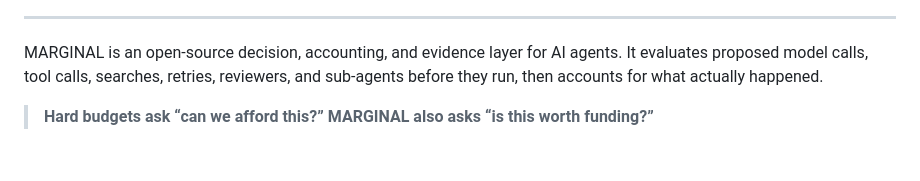
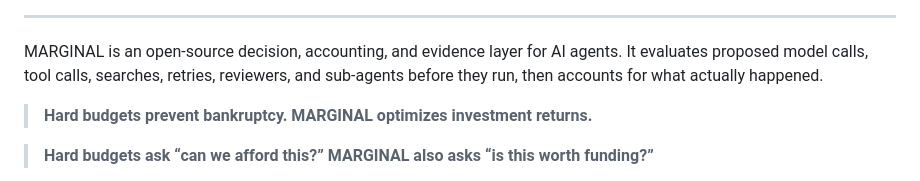
Before and after one commit to SignalLayerLabs/Marginal, a Markdown page: README.md, the part around the change. GitHub-like rendering; blank space fills up the shorter version.

Commit message:
docs: emphasize hard budget slogan in README

```diff
--- a/README.md
+++ b/README.md
@@ -16,6 +16,8 @@
 ---
 
 MARGINAL is an open-source decision, accounting, and evidence layer for AI agents. It evaluates proposed model calls, tool calls, searches, retries, reviewers, and sub-agents before they run, then accounts for what actually happened.
+
+> **Hard budgets prevent bankruptcy. MARGINAL optimizes investment returns.**
 
 > **Hard budgets ask “can we afford this?” MARGINAL also asks “is this worth funding?”**
 
```
